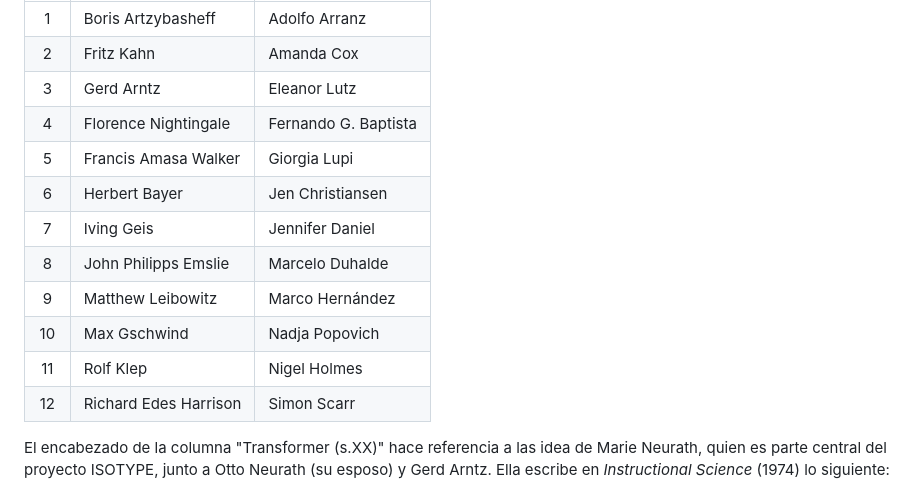
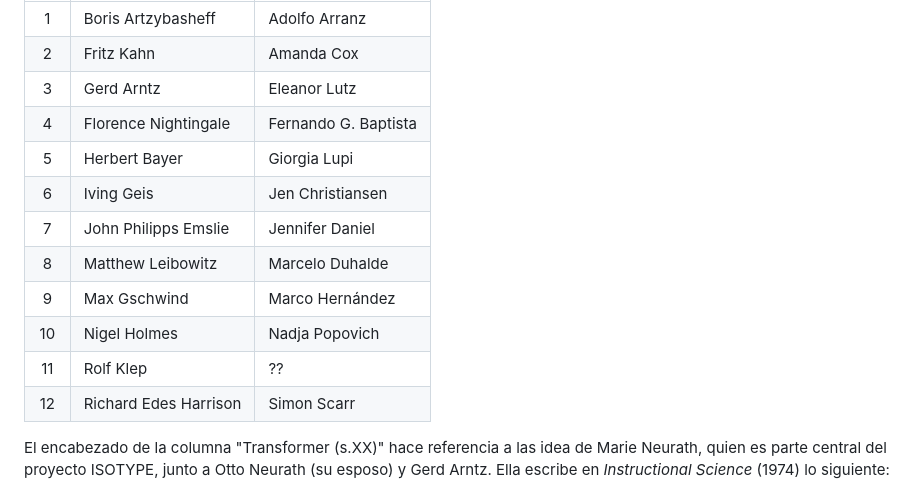
Before and after one commit to profesorfaco/dno075-2023-1, a Markdown page: clase-03/README.md, the part around the change. Rendered like a GitHub page.

```diff
--- a/clase-03/README.md
+++ b/clase-03/README.md
@@ -12,14 +12,15 @@ La tercera actividad del curso nos servirá para conocer algunos nombres y aport
 | 2 | Fritz Kahn | Amanda Cox |
 | 3 | Gerd Arntz | Eleanor Lutz |
 | 4 | Florence Nightingale | Fernando G. Baptista  |
-| 5 | Francis Amasa Walker | Giorgia Lupi |
-| 6 | Herbert Bayer | Jen Christiansen |
-| 7 | Iving Geis | Jennifer Daniel |
-| 8 | John Philipps Emslie | Marcelo Duhalde |
-| 9 | Matthew Leibowitz | Marco Hernández |
-| 10 | Max Gschwind | Nadja Popovich |
-| 11 | Rolf Klep | Nigel Holmes |
+| 5 | Herbert Bayer | Giorgia Lupi |
+| 6 | Iving Geis | Jen Christiansen |
+| 7 | John Philipps Emslie | Jennifer Daniel |
+| 8 | Matthew Leibowitz  | Marcelo Duhalde |
+| 9 | Max Gschwind | Marco Hernández |
+| 10 | Nigel Holmes | Nadja Popovich |
+| 11 | Rolf Klep | ?? |
 | 12 | Richard Edes Harrison | Simon Scarr |
+
 
 
 El encabezado de la columna "Transformer (s.XX)" hace referencia a las idea de Marie Neurath, quien es parte central del proyecto ISOTYPE, junto a Otto Neurath (su esposo) y Gerd Arntz. Ella escribe en *Instructional Science* (1974) lo siguiente:
```
